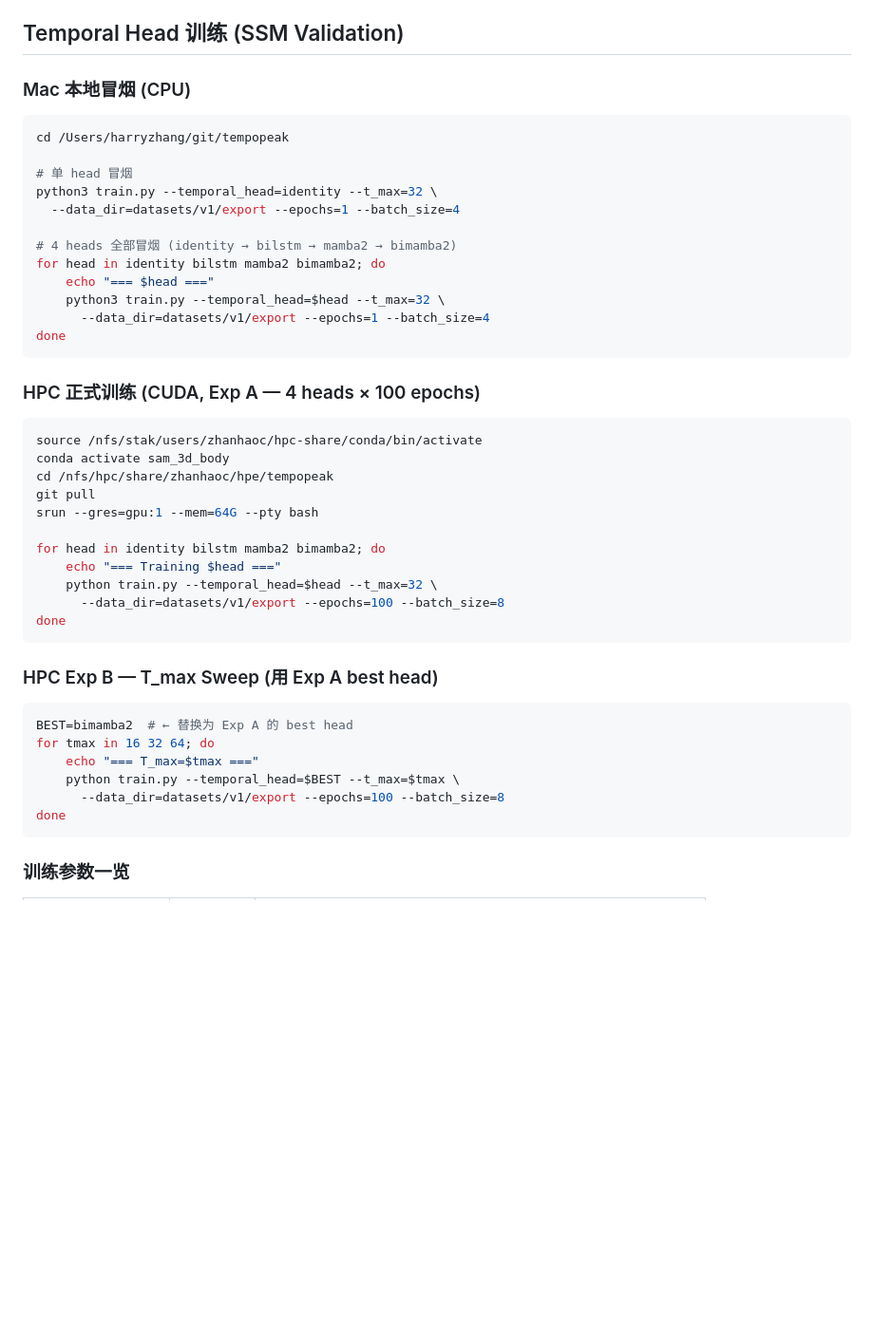
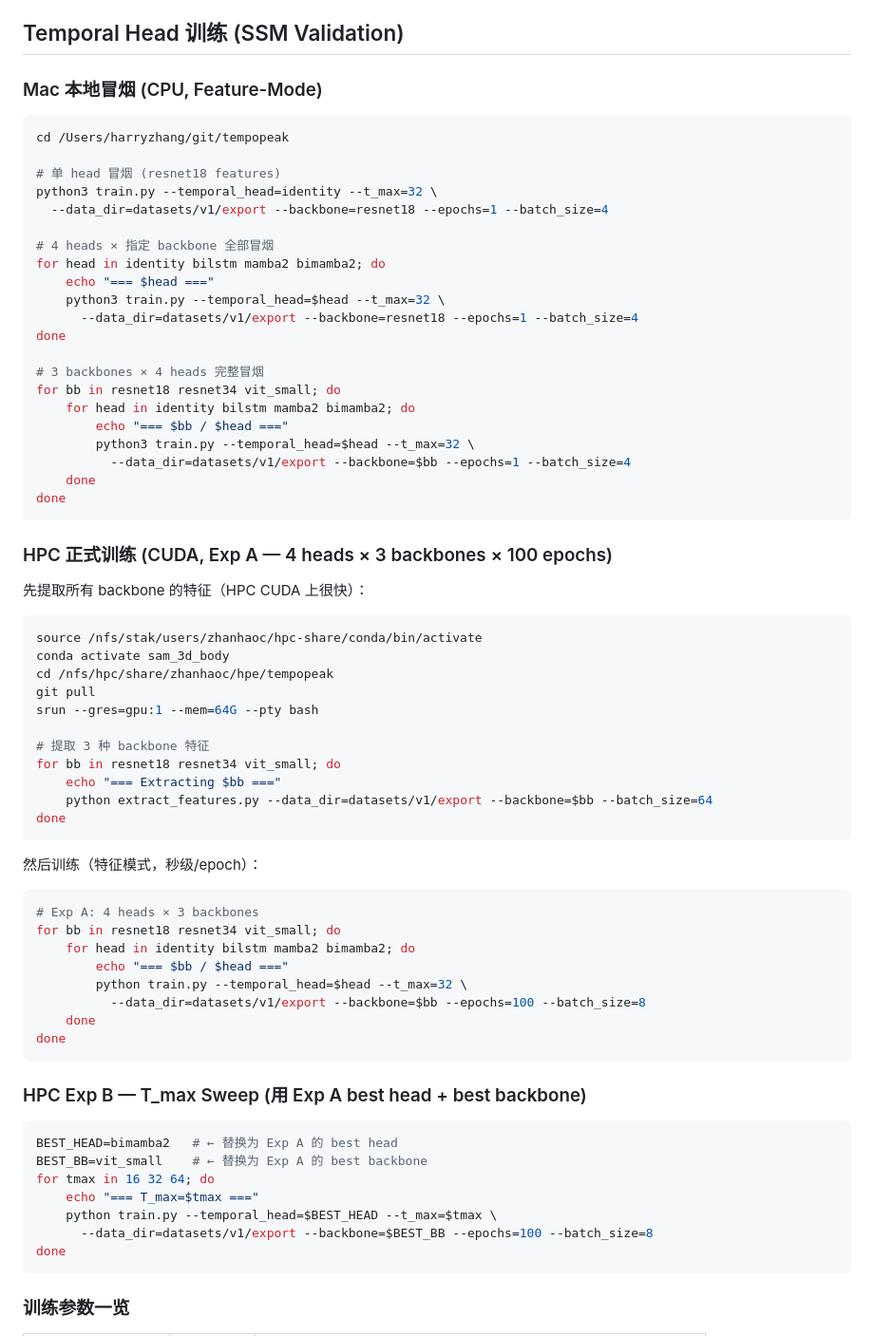
Before and after one commit to CyberChickZ/tempopeak, a Markdown page: HPC常用指令速查.md, the part around the change. Shown at 95% size. Drawn GitHub-style; blank space fills up the shorter version.

````diff
--- a/HPC常用指令速查.md
+++ b/HPC常用指令速查.md
@@ -206,23 +206,34 @@ CUDA_VISIBLE_DEVICES=0 python scripts/yolo_clip_extractor.py \
 
 ## Temporal Head 训练 (SSM Validation)
 
-### Mac 本地冒烟 (CPU)
+### Mac 本地冒烟 (CPU, Feature-Mode)
 ```bash
 cd /Users/harryzhang/git/tempopeak
 
-# 单 head 冒烟
+# 单 head 冒烟 (resnet18 features)
 python3 train.py --temporal_head=identity --t_max=32 \
-  --data_dir=datasets/v1/export --epochs=1 --batch_size=4
+  --data_dir=datasets/v1/export --backbone=resnet18 --epochs=1 --batch_size=4
 
-# 4 heads 全部冒烟 (identity → bilstm → mamba2 → bimamba2)
+# 4 heads × 指定 backbone 全部冒烟
 for head in identity bilstm mamba2 bimamba2; do
     echo "=== $head ==="
     python3 train.py --temporal_head=$head --t_max=32 \
-      --data_dir=datasets/v1/export --epochs=1 --batch_size=4
+      --data_dir=datasets/v1/export --backbone=resnet18 --epochs=1 --batch_size=4
+done
+
+# 3 backbones × 4 heads 完整冒烟
+for bb in resnet18 resnet34 vit_small; do
+    for head in identity bilstm mamba2 bimamba2; do
+        echo "=== $bb / $head ==="
+        python3 train.py --temporal_head=$head --t_max=32 \
+          --data_dir=datasets/v1/export --backbone=$bb --epochs=1 --batch_size=4
+    done
 done
 ```
 
-### HPC 正式训练 (CUDA, Exp A — 4 heads × 100 epochs)
+### HPC 正式训练 (CUDA, Exp A — 4 heads × 3 backbones × 100 epochs)
+
+先提取所有 backbone 的特征（HPC CUDA 上很快）：
 ```bash
 source /nfs/stak/users/zhanhaoc/hpc-share/conda/bin/activate
 conda activate sam_3d_body
@@ -230,20 +241,33 @@ cd /nfs/hpc/share/zhanhaoc/hpe/tempopeak
 git pull
 srun --gres=gpu:1 --mem=64G --pty bash
 
-for head in identity bilstm mamba2 bimamba2; do
-    echo "=== Training $head ==="
-    python train.py --temporal_head=$head --t_max=32 \
-      --data_dir=datasets/v1/export --epochs=100 --batch_size=8
+# 提取 3 种 backbone 特征
+for bb in resnet18 resnet34 vit_small; do
+    echo "=== Extracting $bb ==="
+    python extract_features.py --data_dir=datasets/v1/export --backbone=$bb --batch_size=64
 done
 ```
 
-### HPC Exp B — T_max Sweep (用 Exp A best head)
+然后训练（特征模式，秒级/epoch）：
 ```bash
-BEST=bimamba2  # ← 替换为 Exp A 的 best head
+# Exp A: 4 heads × 3 backbones
+for bb in resnet18 resnet34 vit_small; do
+    for head in identity bilstm mamba2 bimamba2; do
+        echo "=== $bb / $head ==="
+        python train.py --temporal_head=$head --t_max=32 \
+          --data_dir=datasets/v1/export --backbone=$bb --epochs=100 --batch_size=8
+    done
+done
+```
+
+### HPC Exp B — T_max Sweep (用 Exp A best head + best backbone)
+```bash
+BEST_HEAD=bimamba2   # ← 替换为 Exp A 的 best head
+BEST_BB=vit_small    # ← 替换为 Exp A 的 best backbone
 for tmax in 16 32 64; do
     echo "=== T_max=$tmax ==="
-    python train.py --temporal_head=$BEST --t_max=$tmax \
-      --data_dir=datasets/v1/export --epochs=100 --batch_size=8
+    python train.py --temporal_head=$BEST_HEAD --t_max=$tmax \
+      --data_dir=datasets/v1/export --backbone=$BEST_BB --epochs=100 --batch_size=8
 done
 ```
 
````
Also changed, not shown: 实验记录日志.md (+88 -3 lines).
